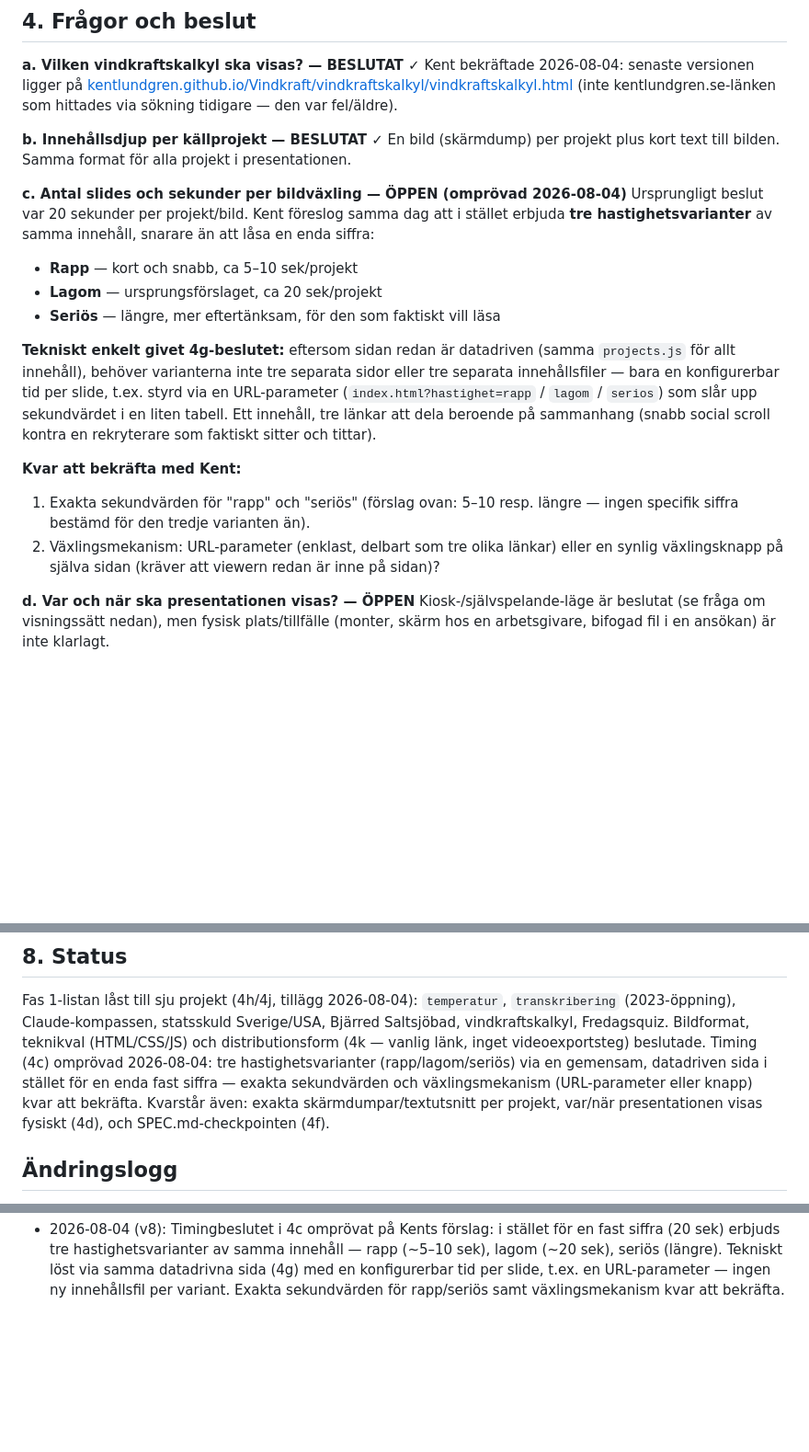
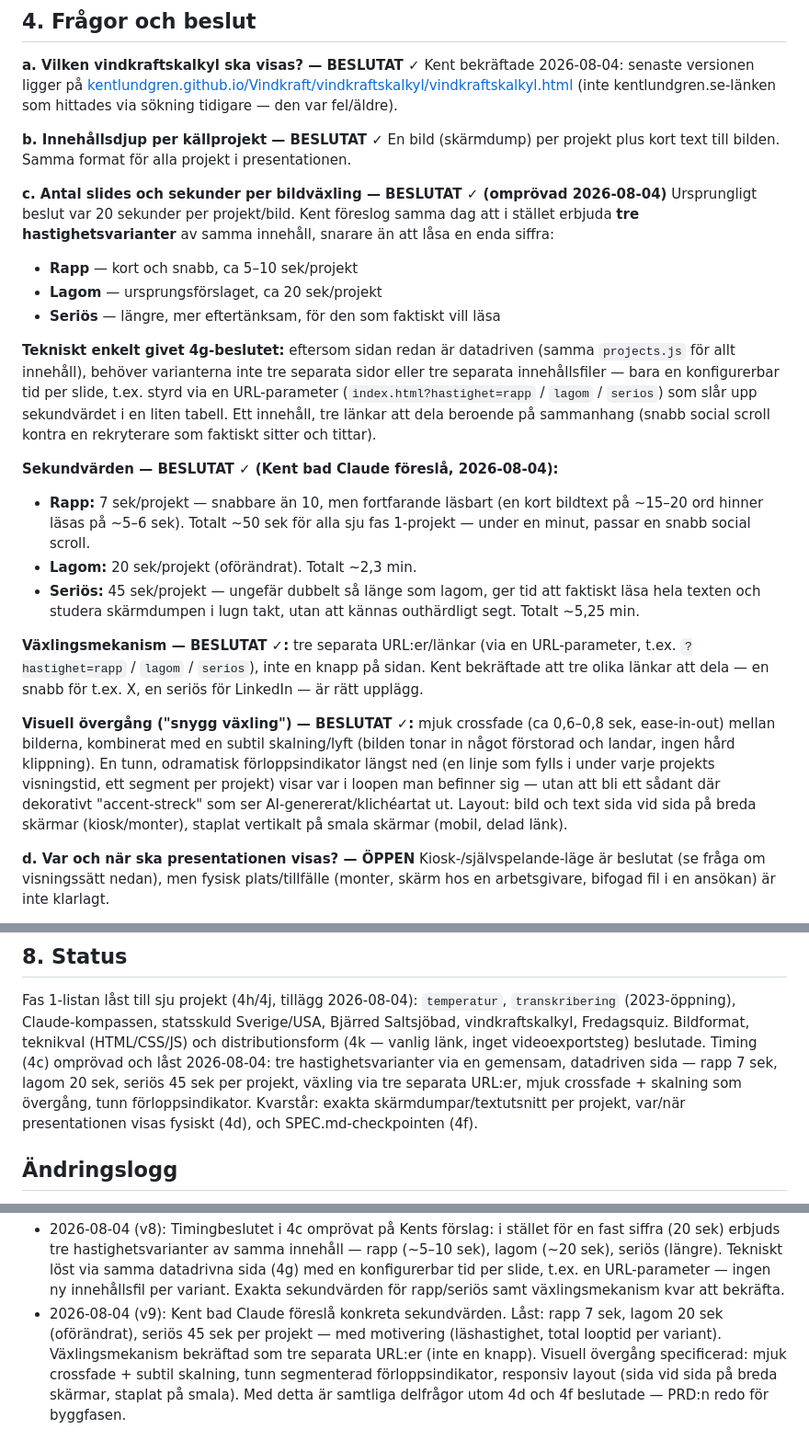
Before and after one commit to kentlundgren/AI-teknik, a Markdown page: Presentationer/Nr1/PRD_presentation_ai_projekt.md, 3 parts joined by grey strips. Shown at 92% size. Rendered like a GitHub page; blank space fills up the shorter version.

Commit message:
Update PRD_presentation_ai_projekt.md to version 9, finalizing timing values for slide transitions with three speed variants: rapid (7s), moderate (20s), and serious (45s). Confirmed the switching mechanism as three separate URLs and specified a smooth crossfade transition with a progress indicator. Document is now ready to move into the production phase, with remaining tasks focused on finalizing project screenshots and presentation details.

```diff
--- a/Presentationer/Nr1/PRD_presentation_ai_projekt.md
+++ b/Presentationer/Nr1/PRD_presentation_ai_projekt.md
@@ -62,7 +62,7 @@ Kent bekräftade 2026-08-04: senaste versionen ligger på
 En bild (skärmdump) per projekt plus kort text till bilden. Samma format för
 alla projekt i presentationen.
 
-**c. Antal slides och sekunder per bildväxling — ÖPPEN (omprövad 2026-08-04)**
+**c. Antal slides och sekunder per bildväxling — BESLUTAT ✓ (omprövad 2026-08-04)**
 Ursprungligt beslut var 20 sekunder per projekt/bild. Kent föreslog samma
 dag att i stället erbjuda **tre hastighetsvarianter** av samma innehåll,
 snarare än att låsa en enda siffra:
@@ -79,12 +79,29 @@ sekundvärdet i en liten tabell. Ett innehåll, tre länkar att dela beroende
 på sammanhang (snabb social scroll kontra en rekryterare som faktiskt
 sitter och tittar).
 
-**Kvar att bekräfta med Kent:**
-1. Exakta sekundvärden för "rapp" och "seriös" (förslag ovan: 5–10 resp.
-   längre — ingen specifik siffra bestämd för den tredje varianten än).
-2. Växlingsmekanism: URL-parameter (enklast, delbart som tre olika länkar)
-   eller en synlig växlingsknapp på själva sidan (kräver att viewern redan
-   är inne på sidan)?
+**Sekundvärden — BESLUTAT ✓ (Kent bad Claude föreslå, 2026-08-04):**
+- **Rapp:** 7 sek/projekt — snabbare än 10, men fortfarande läsbart (en
+  kort bildtext på ~15–20 ord hinner läsas på ~5–6 sek). Totalt ~50 sek
+  för alla sju fas 1-projekt — under en minut, passar en snabb social scroll.
+- **Lagom:** 20 sek/projekt (oförändrat). Totalt ~2,3 min.
+- **Seriös:** 45 sek/projekt — ungefär dubbelt så länge som lagom, ger tid
+  att faktiskt läsa hela texten och studera skärmdumpen i lugn takt, utan
+  att kännas outhärdligt segt. Totalt ~5,25 min.
+
+**Växlingsmekanism — BESLUTAT ✓:** tre separata URL:er/länkar (via en
+URL-parameter, t.ex. `?hastighet=rapp` / `lagom` / `serios`), inte en
+knapp på sidan. Kent bekräftade att tre olika länkar att dela — en snabb
+för t.ex. X, en seriös för LinkedIn — är rätt upplägg.
+
+**Visuell övergång ("snygg växling") — BESLUTAT ✓:** mjuk crossfade (ca
+0,6–0,8 sek, ease-in-out) mellan bilderna, kombinerat med en subtil
+skalning/lyft (bilden tonar in något förstorad och landar, ingen hård
+klippning). En tunn, odramatisk förloppsindikator längst ned (en linje som
+fylls i under varje projekts visningstid, ett segment per projekt) visar
+var i loopen man befinner sig — utan att bli ett sådant där dekorativt
+"accent-streck" som ser AI-genererat/klichéartat ut. Layout: bild och text
+sida vid sida på breda skärmar (kiosk/monter), staplat vertikalt på smala
+skärmar (mobil, delad länk).
 
 **d. Var och när ska presentationen visas? — ÖPPEN**
 Kiosk-/självspelande-läge är beslutat (se fråga om visningssätt nedan), men
@@ -345,12 +362,12 @@ Fas 1-listan låst till sju projekt (4h/4j, tillägg 2026-08-04):
 `temperatur`, `transkribering` (2023-öppning), Claude-kompassen, statsskuld
 Sverige/USA, Bjärred Saltsjöbad, vindkraftskalkyl, Fredagsquiz. Bildformat,
 teknikval (HTML/CSS/JS) och distributionsform (4k — vanlig länk, inget
-videoexportsteg) beslutade. Timing (4c) omprövad 2026-08-04: tre
-hastighetsvarianter (rapp/lagom/seriös) via en gemensam, datadriven sida
-i stället för en enda fast siffra — exakta sekundvärden och
-växlingsmekanism (URL-parameter eller knapp) kvar att bekräfta. Kvarstår
-även: exakta skärmdumpar/textutsnitt per projekt, var/när presentationen
-visas fysiskt (4d), och SPEC.md-checkpointen (4f).
+videoexportsteg) beslutade. Timing (4c) omprövad och låst 2026-08-04: tre hastighetsvarianter via en
+gemensam, datadriven sida — rapp 7 sek, lagom 20 sek, seriös 45 sek per
+projekt, växling via tre separata URL:er, mjuk crossfade + skalning som
+övergång, tunn förloppsindikator. Kvarstår: exakta skärmdumpar/textutsnitt
+per projekt, var/när presentationen visas fysiskt (4d), och
+SPEC.md-checkpointen (4f).
 
 ## Ändringslogg
 
@@ -408,3 +425,11 @@ visas fysiskt (4d), och SPEC.md-checkpointen (4f).
   löst via samma datadrivna sida (4g) med en konfigurerbar tid per slide,
   t.ex. en URL-parameter — ingen ny innehållsfil per variant. Exakta
   sekundvärden för rapp/seriös samt växlingsmekanism kvar att bekräfta.
+- 2026-08-04 (v9): Kent bad Claude föreslå konkreta sekundvärden. Låst:
+  rapp 7 sek, lagom 20 sek (oförändrat), seriös 45 sek per projekt — med
+  motivering (läshastighet, total looptid per variant). Växlingsmekanism
+  bekräftad som tre separata URL:er (inte en knapp). Visuell övergång
+  specificerad: mjuk crossfade + subtil skalning, tunn segmenterad
+  förloppsindikator, responsiv layout (sida vid sida på breda skärmar,
+  staplat på smala). Med detta är samtliga delfrågor utom 4d och 4f
+  beslutade — PRD:n redo för byggfasen.
```
Also changed, not shown: other parts of Presentationer/Nr1/PRD_presentation_ai_projekt.md (+2 -2 lines).
